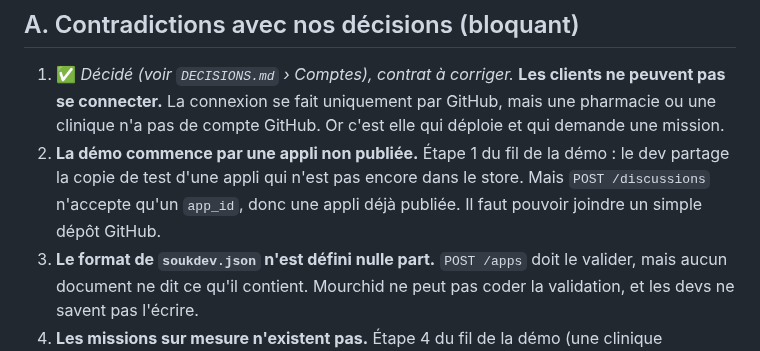
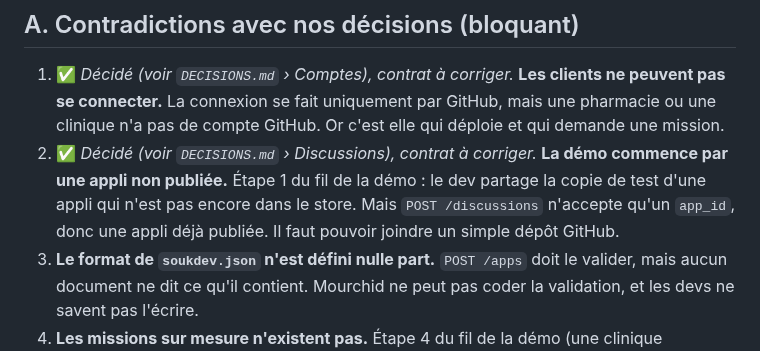
Before and after one commit to octavebahoun/Souk.dev, a Markdown page: AUDIT_CONTRAT.md, the part around the change. GitHub-like rendering.

```diff
--- a/AUDIT_CONTRAT.md
+++ b/AUDIT_CONTRAT.md
@@ -6,7 +6,7 @@ Les propositions de correction sont **à valider par Oktav**. Rien n'est encore
 ## A. Contradictions avec nos décisions (bloquant)
 
 1. ✅ *Décidé (voir `DECISIONS.md` › Comptes), contrat à corriger.* **Les clients ne peuvent pas se connecter.** La connexion se fait uniquement par GitHub, mais une pharmacie ou une clinique n'a pas de compte GitHub. Or c'est elle qui déploie et qui demande une mission.
-2. **La démo commence par une appli non publiée.** Étape 1 du fil de la démo : le dev partage la copie de test d'une appli qui n'est pas encore dans le store. Mais `POST /discussions` n'accepte qu'un `app_id`, donc une appli déjà publiée. Il faut pouvoir joindre un simple dépôt GitHub.
+2. ✅ *Décidé (voir `DECISIONS.md` › Discussions), contrat à corriger.* **La démo commence par une appli non publiée.** Étape 1 du fil de la démo : le dev partage la copie de test d'une appli qui n'est pas encore dans le store. Mais `POST /discussions` n'accepte qu'un `app_id`, donc une appli déjà publiée. Il faut pouvoir joindre un simple dépôt GitHub.
 3. **Le format de `soukdev.json` n'est défini nulle part.** `POST /apps` doit le valider, mais aucun document ne dit ce qu'il contient. Mourchid ne peut pas coder la validation, et les devs ne savent pas l'écrire.
 4. **Les missions sur mesure n'existent pas.** Étape 4 du fil de la démo (une clinique demande une version adaptée) : aucune route. À décider : est-ce une discussion sur l'appli (`?app=42`) ou une ressource à part ?
 
```
Also changed, not shown: DECISIONS.md (+4 -0 lines).
